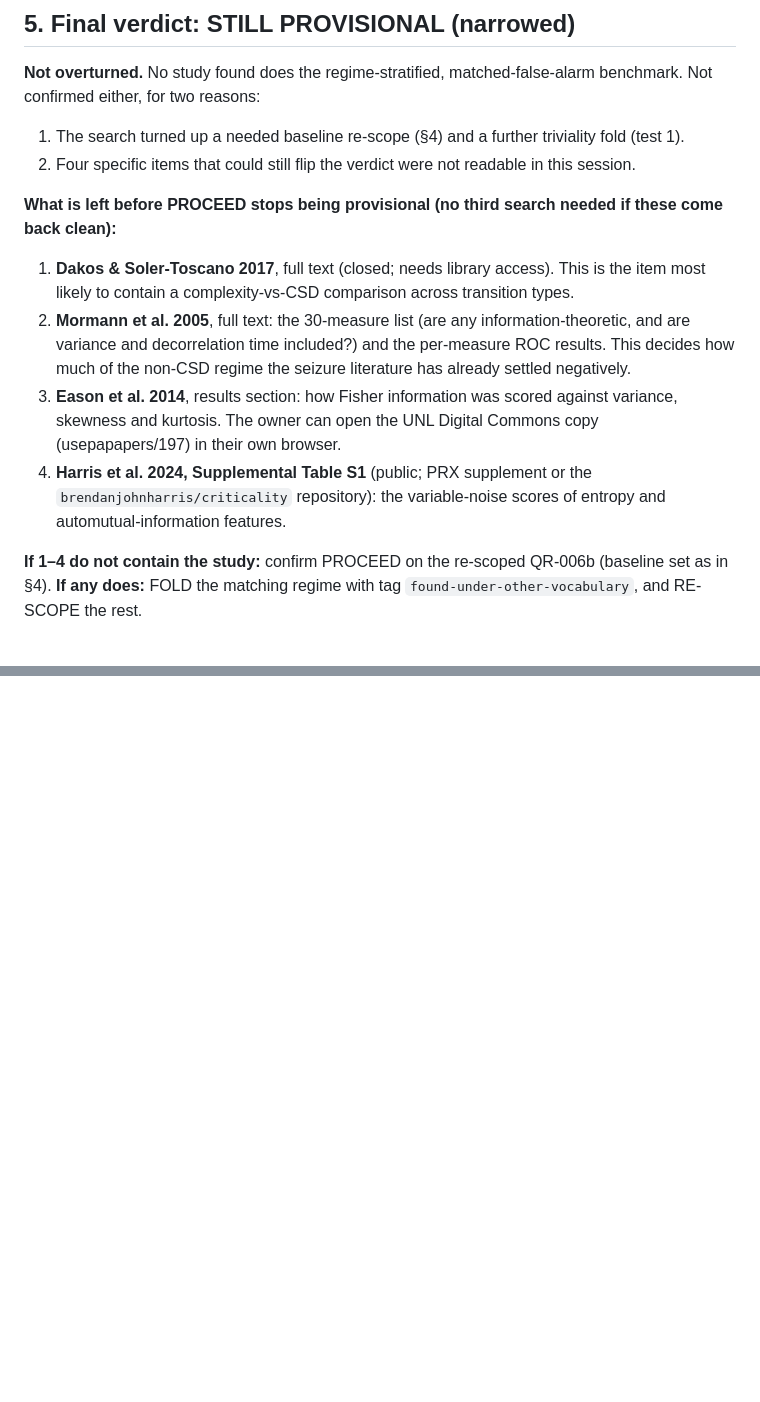
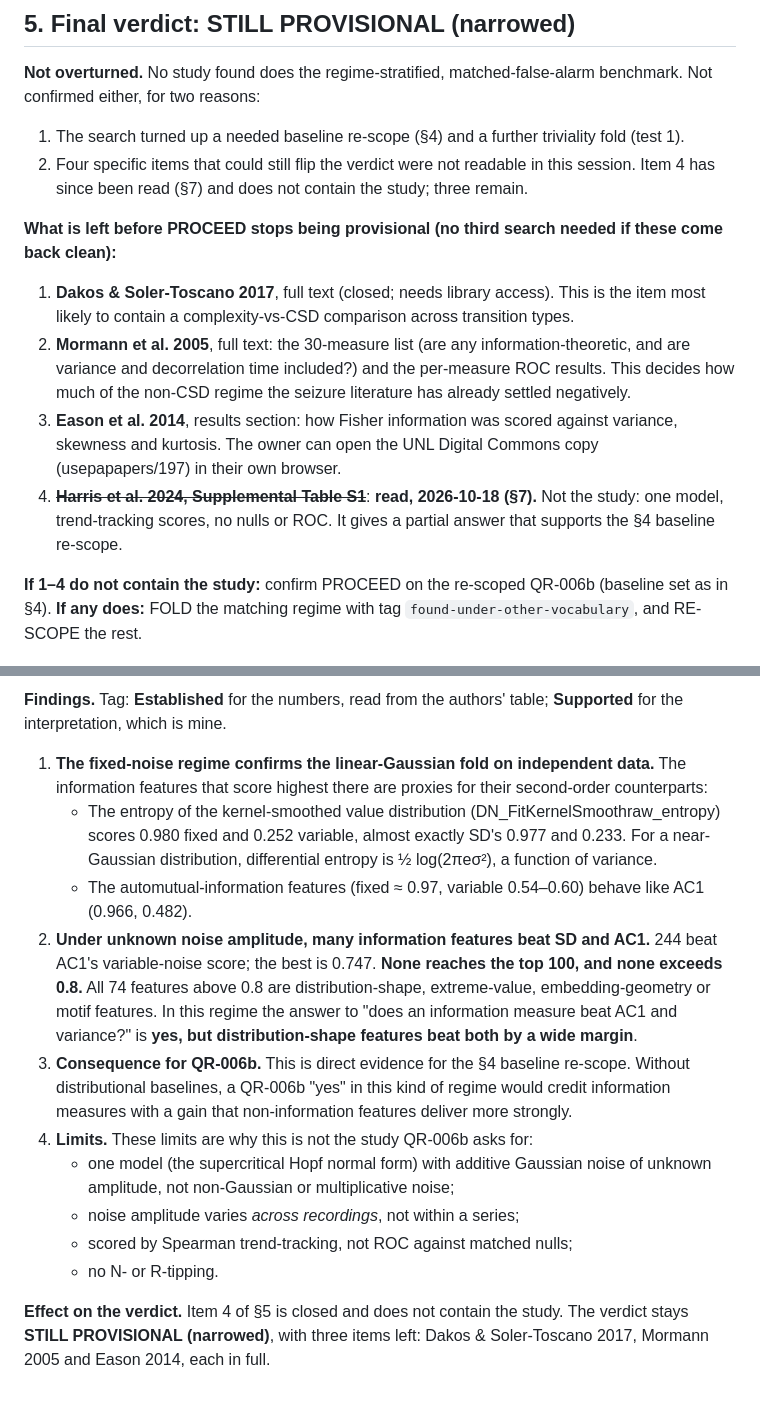
Before and after one commit to IanD25/ds-wiki-transformer, a Markdown page: docs/prior_art_reviews/QR-006b_SECOND_SEARCH_2026_10_18.md, 2 parts joined by grey strips. GitHub-like rendering; blank space fills up the shorter version.

```diff
--- a/docs/prior_art_reviews/QR-006b_SECOND_SEARCH_2026_10_18.md
+++ b/docs/prior_art_reviews/QR-006b_SECOND_SEARCH_2026_10_18.md
@@ -104,13 +104,13 @@ This is a design change, not a new question. QR-006b should read "beat lag-1 aut
 
 **Not overturned.** No study found does the regime-stratified, matched-false-alarm benchmark. Not confirmed either, for two reasons:
 1. The search turned up a needed baseline re-scope (§4) and a further triviality fold (test 1).
-2. Four specific items that could still flip the verdict were not readable in this session.
+2. Four specific items that could still flip the verdict were not readable in this session. Item 4 has since been read (§7) and does not contain the study; three remain.
 
 **What is left before PROCEED stops being provisional (no third search needed if these come back clean):**
 1. **Dakos & Soler-Toscano 2017**, full text (closed; needs library access). This is the item most likely to contain a complexity-vs-CSD comparison across transition types.
 2. **Mormann et al. 2005**, full text: the 30-measure list (are any information-theoretic, and are variance and decorrelation time included?) and the per-measure ROC results. This decides how much of the non-CSD regime the seizure literature has already settled negatively.
 3. **Eason et al. 2014**, results section: how Fisher information was scored against variance, skewness and kurtosis. The owner can open the UNL Digital Commons copy (usepapapers/197) in their own browser.
-4. **Harris et al. 2024, Supplemental Table S1** (public; PRX supplement or the `brendanjohnharris/criticality` repository): the variable-noise scores of entropy and automutual-information features.
+4. ~~**Harris et al. 2024, Supplemental Table S1**~~: **read, 2026-10-18 (§7).** Not the study: one model, trend-tracking scores, no nulls or ROC. It gives a partial answer that supports the §4 baseline re-scope.
 
 **If 1–4 do not contain the study:** confirm PROCEED on the re-scoped QR-006b (baseline set as in §4).
 **If any does:** FOLD the matching regime with tag `found-under-other-vocabulary`, and RE-SCOPE the rest.
@@ -122,0 +152,14 @@ This is a design change, not a new question. QR-006b should read "beat lag-1 aut
+**Findings.** Tag: **Established** for the numbers, read from the authors' table; **Supported** for the interpretation, which is mine.
+
+1. **The fixed-noise regime confirms the linear-Gaussian fold on independent data.** The information features that score highest there are proxies for their second-order counterparts:
+   - The entropy of the kernel-smoothed value distribution (DN_FitKernelSmoothraw_entropy) scores 0.980 fixed and 0.252 variable, almost exactly SD's 0.977 and 0.233. For a near-Gaussian distribution, differential entropy is ½ log(2πeσ²), a function of variance.
+   - The automutual-information features (fixed ≈ 0.97, variable 0.54–0.60) behave like AC1 (0.966, 0.482).
+2. **Under unknown noise amplitude, many information features beat SD and AC1.** 244 beat AC1's variable-noise score; the best is 0.747. **None reaches the top 100, and none exceeds 0.8.** All 74 features above 0.8 are distribution-shape, extreme-value, embedding-geometry or motif features. In this regime the answer to "does an information measure beat AC1 and variance?" is **yes, but distribution-shape features beat both by a wide margin**.
+3. **Consequence for QR-006b.** This is direct evidence for the §4 baseline re-scope. Without distributional baselines, a QR-006b "yes" in this kind of regime would credit information measures with a gain that non-information features deliver more strongly.
+4. **Limits.** These limits are why this is not the study QR-006b asks for:
+   - one model (the supercritical Hopf normal form) with additive Gaussian noise of unknown amplitude, not non-Gaussian or multiplicative noise;
+   - noise amplitude varies *across recordings*, not within a series;
+   - scored by Spearman trend-tracking, not ROC against matched nulls;
+   - no N- or R-tipping.
+
+**Effect on the verdict.** Item 4 of §5 is closed and does not contain the study. The verdict stays **STILL PROVISIONAL (narrowed)**, with three items left: Dakos & Soler-Toscano 2017, Mormann 2005 and Eason 2014, each in full.
```
Also changed, not shown: other parts of docs/prior_art_reviews/QR-006b_SECOND_SEARCH_2026_10_18.md (+30 -1 lines), docs/QUESTIONS_RAISED_LOG.md (+4 -3 lines).
